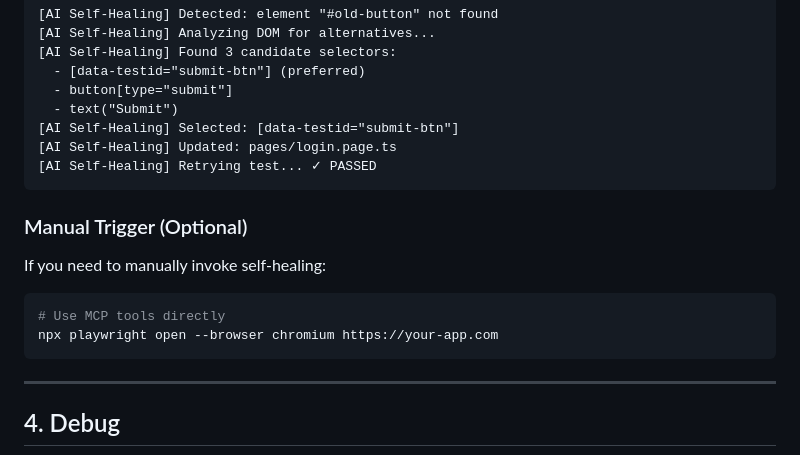
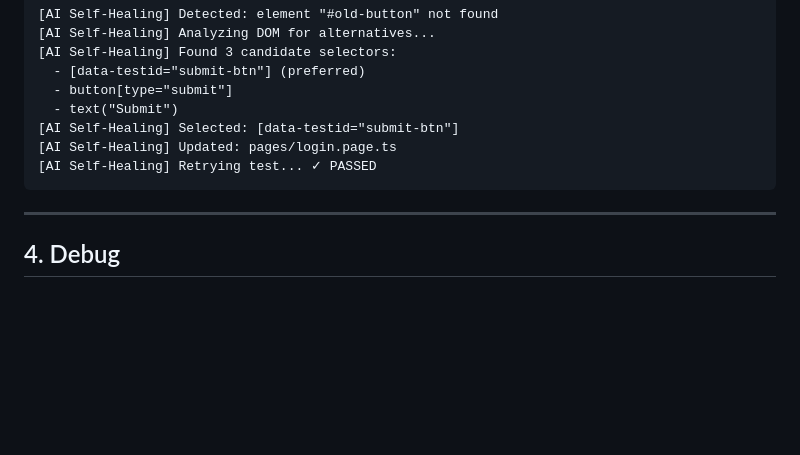
Before and after one commit to kevinxp919/AI_Driven_Playwright, a Markdown page: README.md, the part around the change. GitHub-like rendering; blank space fills up the shorter version.

````diff
--- a/README.md
+++ b/README.md
@@ -140,15 +140,6 @@ Test Fails (Selector Timeout)
 [AI Self-Healing] Retrying test... ✓ PASSED
 ```
 
-### Manual Trigger (Optional)
-
-If you need to manually invoke self-healing:
-
-```bash
-# Use MCP tools directly
-npx playwright open --browser chromium https://your-app.com
-```
-
 ---
 
 ## 4. Debug
````
